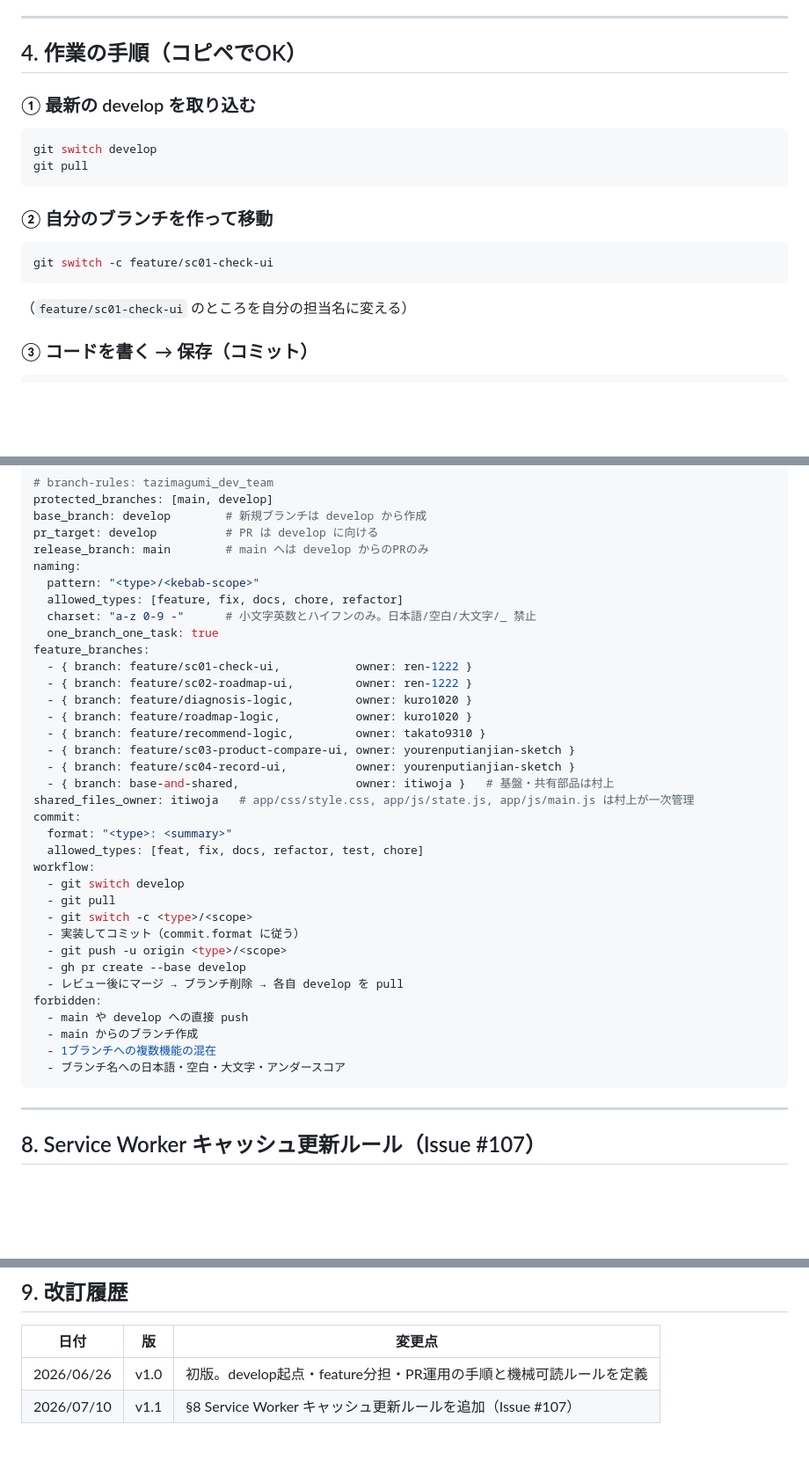
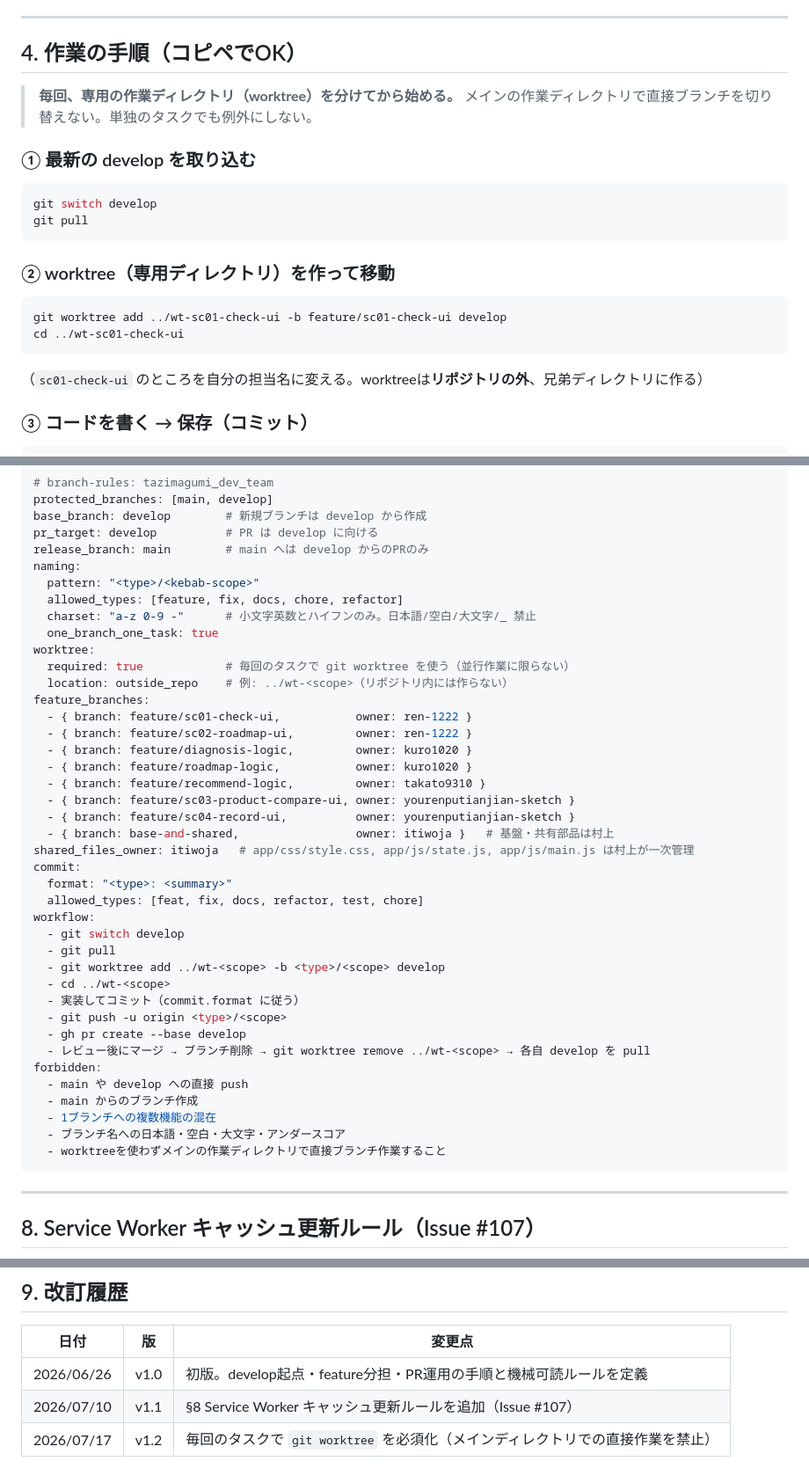
Before and after one commit to itiwoja/tazimagumi_dev_team, a Markdown page: docs/dev/ブランチ運用ルール_v1.0.md, 3 parts joined by grey strips. Shown at 88% size. Drawn GitHub-style; blank space fills up the shorter version.

Commit message:
docs: worktreeでの作業を毎回必須化（並行作業時のみから変更） (#159)

````diff
--- a/docs/dev/ブランチ運用ルール_v1.0.md
+++ b/docs/dev/ブランチ運用ルール_v1.0.md
@@ -65,17 +65,20 @@ main      ← 完成版だけ（さわらない・PRのみ）
 
 ## 4. 作業の手順（コピペでOK）
 
+> **毎回、専用の作業ディレクトリ（worktree）を分けてから始める。** メインの作業ディレクトリで直接ブランチを切り替えない。単独のタスクでも例外にしない。
+
 ### ① 最新の develop を取り込む
 ```bash
 git switch develop
 git pull
 ```
 
-### ② 自分のブランチを作って移動
+### ② worktree（専用ディレクトリ）を作って移動
 ```bash
-git switch -c feature/sc01-check-ui
+git worktree add ../wt-sc01-check-ui -b feature/sc01-check-ui develop
+cd ../wt-sc01-check-ui
 ```
-（`feature/sc01-check-ui` のところを自分の担当名に変える）
+（`sc01-check-ui` のところを自分の担当名に変える。worktreeは**リポジトリの外**、兄弟ディレクトリに作る）
 
 ### ③ コードを書く → 保存（コミット）
 ```bash
@@ -139,6 +148,9 @@ naming:
   allowed_types: [feature, fix, docs, chore, refactor]
   charset: "a-z 0-9 -"      # 小文字英数とハイフンのみ。日本語/空白/大文字/_ 禁止
   one_branch_one_task: true
+worktree:
+  required: true            # 毎回のタスクで git worktree を使う（並行作業に限らない）
+  location: outside_repo    # 例: ../wt-<scope>（リポジトリ内には作らない）
 feature_branches:
   - { branch: feature/sc01-check-ui,           owner: ren-1222 }
   - { branch: feature/sc02-roadmap-ui,         owner: ren-1222 }
@@ -155,16 +167,18 @@ commit:
 workflow:
   - git switch develop
   - git pull
-  - git switch -c <type>/<scope>
+  - git worktree add ../wt-<scope> -b <type>/<scope> develop
+  - cd ../wt-<scope>
   - 実装してコミット（commit.format に従う）
   - git push -u origin <type>/<scope>
   - gh pr create --base develop
-  - レビュー後にマージ → ブランチ削除 → 各自 develop を pull
+  - レビュー後にマージ → ブランチ削除 → git worktree remove ../wt-<scope> → 各自 develop を pull
 forbidden:
   - main や develop への直接 push
   - main からのブランチ作成
   - 1ブランチへの複数機能の混在
   - ブランチ名への日本語・空白・大文字・アンダースコア
+  - worktreeを使わずメインの作業ディレクトリで直接ブランチ作業すること
 ```
 
 ---
@@ -183,3 +197,4 @@ GitHub Pages 公開後、Service Worker のキャッシュが古いまま残る
 | --- | --- | --- |
 | 2026/06/26 | v1.0 | 初版。develop起点・feature分担・PR運用の手順と機械可読ルールを定義 |
 | 2026/07/10 | v1.1 | §8 Service Worker キャッシュ更新ルールを追加（Issue #107） |
+| 2026/07/17 | v1.2 | 毎回のタスクで `git worktree` を必須化（メインディレクトリでの直接作業を禁止） |
````
Also changed, not shown: other parts of docs/dev/ブランチ運用ルール_v1.0.md (+7 -1 lines), AGENTS.md (+14 -7 lines), CLAUDE.md (+14 -7 lines).
